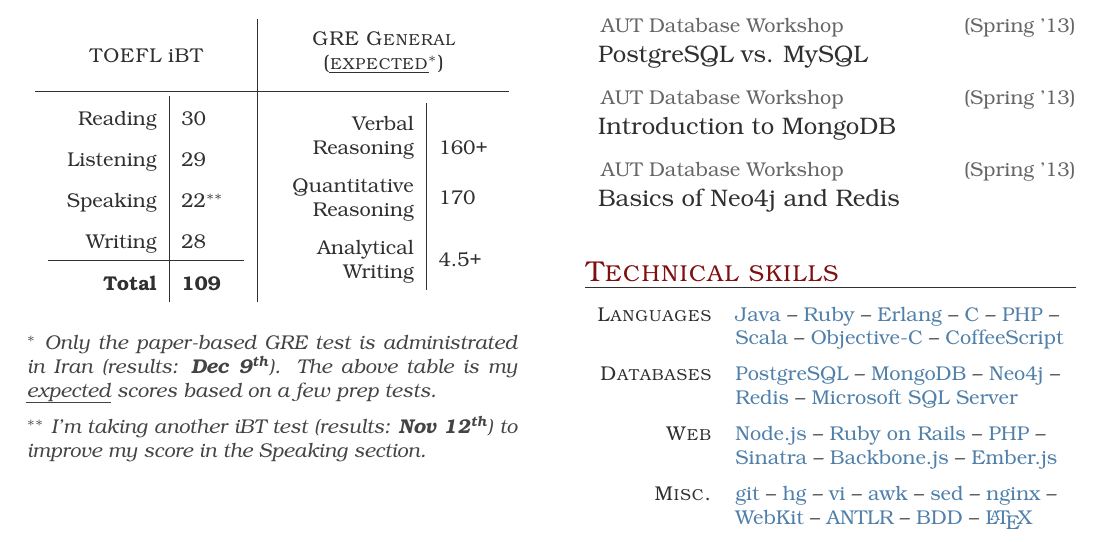
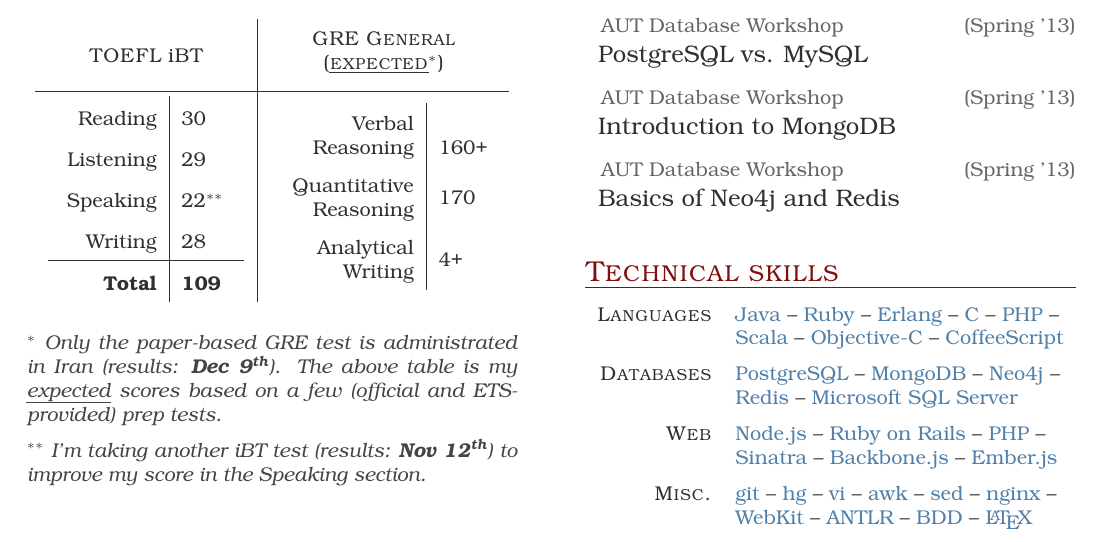
Before and after one commit to niteshsurtani/CV, a LaTeX CV (Pooria-Azimi-CV.tex): part of page 1 of 2, cut so that both start at the same text. The pictures show the PDF file Pooria-Azimi-CV.pdf that the author committed with the source.

Commit message:
change scores slightly

```diff
--- a/Pooria-Azimi-CV.tex
+++ b/Pooria-Azimi-CV.tex
@@ -121,7 +121,7 @@
  	   	\begin{tabular}{R{2.3cm}|L{0.8cm}}
 			Verbal Reasoning & 160+\\
 			Quantitative Reasoning & 170\\
-			Analytical Writing & 4.5+
+			Analytical Writing & 4+
 		\end{tabular}
 	\end{tabular}
 \end{table}
@@ -129,7 +129,7 @@
 
 
 {\color[HTML]{444444}
-\textsuperscript{$*$} {\it Only the paper-based GRE test is administrated in Iran (results: \textbf{Dec 9\textsuperscript{th}}). The above table is my \uline{expected} scores based on a few prep tests.}
+\textsuperscript{$*$} {\it Only the paper-based GRE test is administrated in Iran (results: \textbf{Dec 9\textsuperscript{th}}). The above table is my \uline{expected} scores based on a few (official and ETS-provided) prep tests.}
 \medskip\\
 \textsuperscript{$**$} {\it I'm taking another iBT test (results: \textbf{Nov 12\textsuperscript{th}}) to improve my score in the Speaking section.}
 }
```
Also changed, not shown: Pooria-Azimi-CV.pdf.
